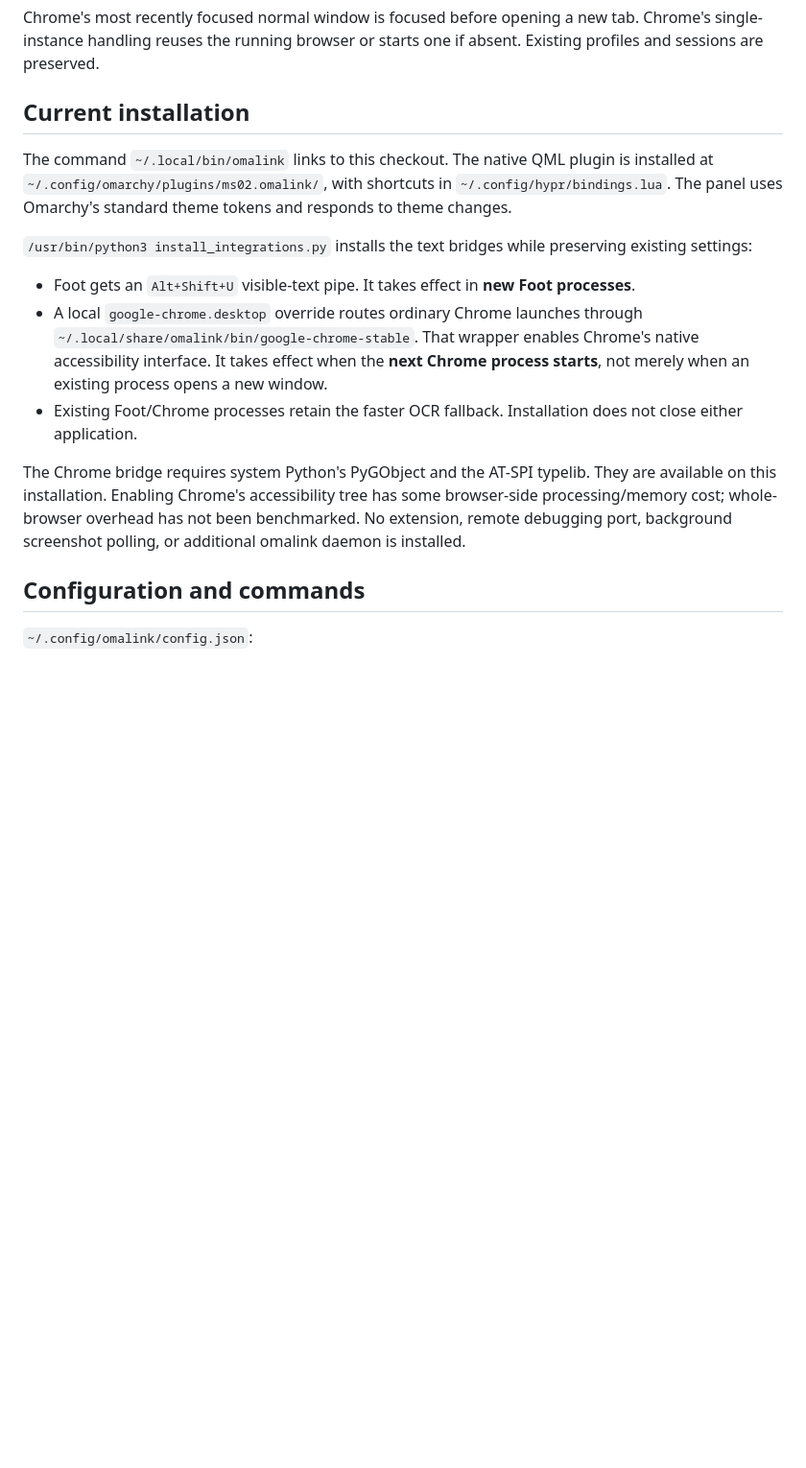
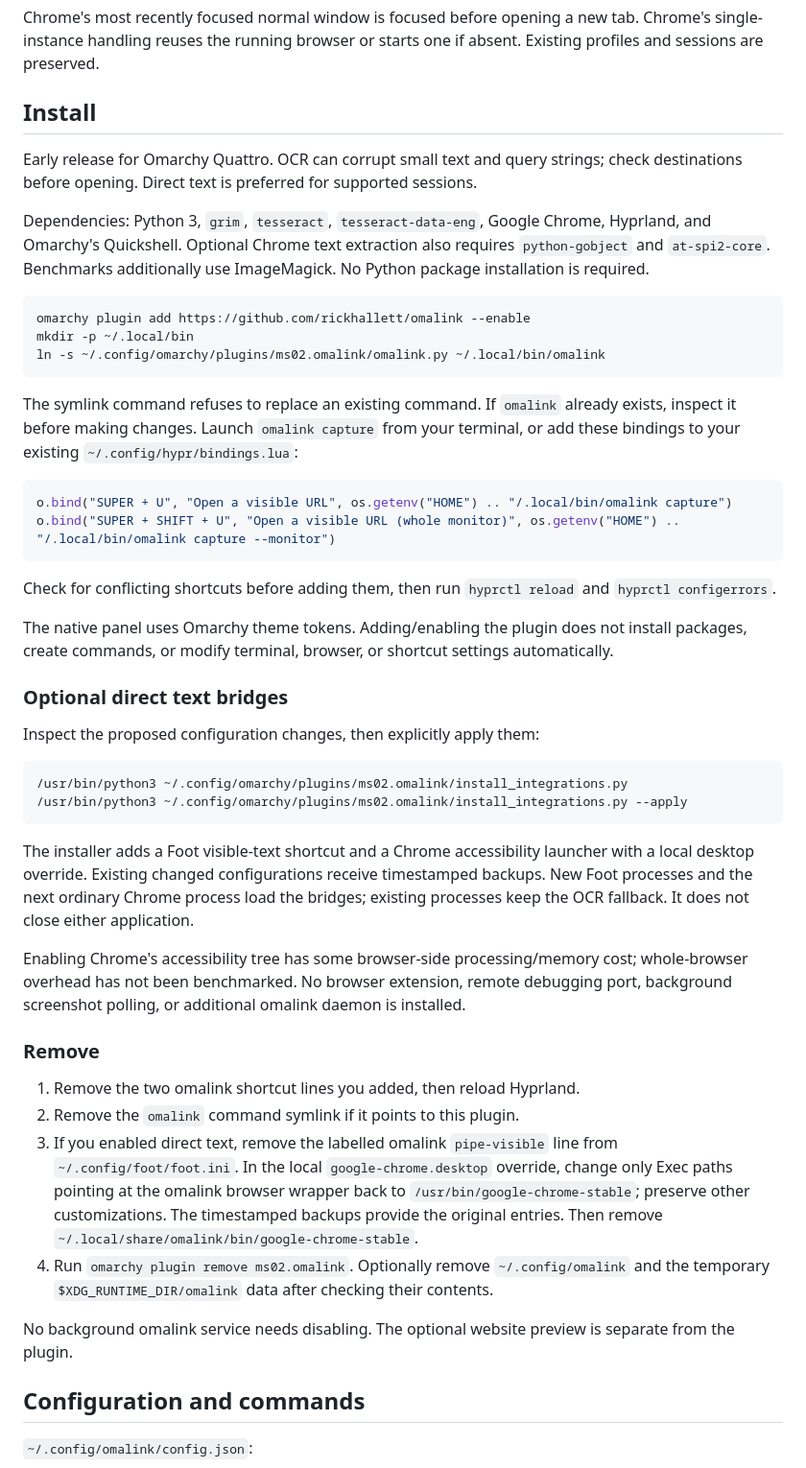
Before and after one commit to rickhallett/omalink, a Markdown page: README.md, the part around one of its changes. Shown at 96% size. Drawn GitHub-style; blank space fills up the shorter version.

Commit message:
Package omalink for the marketplace and add an interactive project site

````diff
--- a/README.md
+++ b/README.md
@@ -18,17 +20,50 @@ On this machine, the direct paths reached the summon stage in **71 ms for Foot**
 
 Chrome's most recently focused normal window is focused before opening a new tab. Chrome's single-instance handling reuses the running browser or starts one if absent. Existing profiles and sessions are preserved.
 
-## Current installation
+## Install
 
-The command `~/.local/bin/omalink` links to this checkout. The native QML plugin is installed at `~/.config/omarchy/plugins/ms02.omalink/`, with shortcuts in `~/.config/hypr/bindings.lua`. The panel uses Omarchy's standard theme tokens and responds to theme changes.
+Early release for Omarchy Quattro. OCR can corrupt small text and query strings; check destinations before opening. Direct text is preferred for supported sessions.
 
-`/usr/bin/python3 install_integrations.py` installs the text bridges while preserving existing settings:
+Dependencies: Python 3, `grim`, `tesseract`, `tesseract-data-eng`, Google Chrome, Hyprland, and Omarchy's Quickshell. Optional Chrome text extraction also requires `python-gobject` and `at-spi2-core`. Benchmarks additionally use ImageMagick. No Python package installation is required.
 
-- Foot gets an `Alt+Shift+U` visible-text pipe. It takes effect in **new Foot processes**.
-- A local `google-chrome.desktop` override routes ordinary Chrome launches through `~/.local/share/omalink/bin/google-chrome-stable`. That wrapper enables Chrome's native accessibility interface. It takes effect when the **next Chrome process starts**, not merely when an existing process opens a new window.
-- Existing Foot/Chrome processes retain the faster OCR fallback. Installation does not close either application.
+```sh
+omarchy plugin add https://github.com/rickhallett/omalink --enable
+mkdir -p ~/.local/bin
+ln -s ~/.config/omarchy/plugins/ms02.omalink/omalink.py ~/.local/bin/omalink
+```
 
-The Chrome bridge requires system Python's PyGObject and the AT-SPI typelib. They are available on this installation. Enabling Chrome's accessibility tree has some browser-side processing/memory cost; whole-browser overhead has not been benchmarked. No extension, remote debugging port, background screenshot polling, or additional omalink daemon is installed.
+The symlink command refuses to replace an existing command. If `omalink` already exists, inspect it before making changes. Launch `omalink capture` from your terminal, or add these bindings to your existing `~/.config/hypr/bindings.lua`:
+
+```lua
+o.bind("SUPER + U", "Open a visible URL", os.getenv("HOME") .. "/.local/bin/omalink capture")
+o.bind("SUPER + SHIFT + U", "Open a visible URL (whole monitor)", os.getenv("HOME") .. "/.local/bin/omalink capture --monitor")
+```
+
+Check for conflicting shortcuts before adding them, then run `hyprctl reload` and `hyprctl configerrors`.
+
+The native panel uses Omarchy theme tokens. Adding/enabling the plugin does not install packages, create commands, or modify terminal, browser, or shortcut settings automatically.
+
+### Optional direct text bridges
+
+Inspect the proposed configuration changes, then explicitly apply them:
+
+```sh
+/usr/bin/python3 ~/.config/omarchy/plugins/ms02.omalink/install_integrations.py
+/usr/bin/python3 ~/.config/omarchy/plugins/ms02.omalink/install_integrations.py --apply
+```
+
+The installer adds a Foot visible-text shortcut and a Chrome accessibility launcher with a local desktop override. Existing changed configurations receive timestamped backups. New Foot processes and the next ordinary Chrome process load the bridges; existing processes keep the OCR fallback. It does not close either application.
+
+Enabling Chrome's accessibility tree has some browser-side processing/memory cost; whole-browser overhead has not been benchmarked. No browser extension, remote debugging port, background screenshot polling, or additional omalink daemon is installed.
+
+### Remove
+
+1. Remove the two omalink shortcut lines you added, then reload Hyprland.
+2. Remove the `omalink` command symlink if it points to this plugin.
+3. If you enabled direct text, remove the labelled omalink `pipe-visible` line from `~/.config/foot/foot.ini`. In the local `google-chrome.desktop` override, change only Exec paths pointing at the omalink browser wrapper back to `/usr/bin/google-chrome-stable`; preserve other customizations. The timestamped backups provide the original entries. Then remove `~/.local/share/omalink/bin/google-chrome-stable`.
+4. Run `omarchy plugin remove ms02.omalink`. Optionally remove `~/.config/omalink` and the temporary `$XDG_RUNTIME_DIR/omalink` data after checking their contents.
+
+No background omalink service needs disabling. The optional website preview is separate from the plugin.
 
 ## Configuration and commands
 
````
Also changed, not shown: other parts of README.md (+13 -3 lines), preview.png (added), 7 other files.
